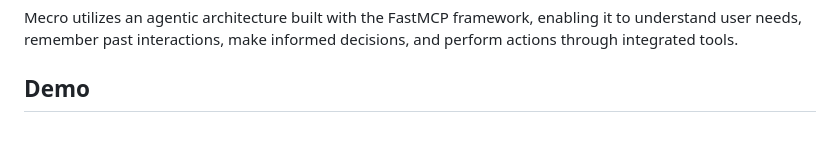
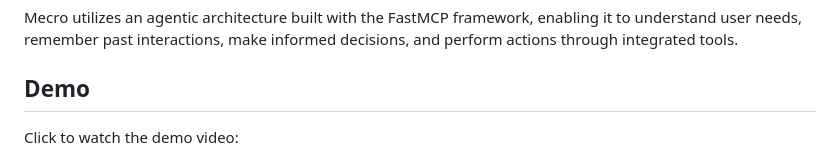
Before and after one commit to Himank-J/Mecro-MedicalAssistant, a Markdown page: README.md, the part around the change. GitHub-like rendering; blank space fills up the shorter version.

Commit message:
Added demo video link to README for enhanced project visibility

```diff
--- a/README.md
+++ b/README.md
@@ -15,6 +15,8 @@ Mecro is an AI-powered medical assistant designed to help users with various hea
 Mecro utilizes an agentic architecture built with the FastMCP framework, enabling it to understand user needs, remember past interactions, make informed decisions, and perform actions through integrated tools.
 
 ## Demo
+
+Click to watch the demo video:
 
 [![Watch how Mecro works](static/image.png)](https://www.youtube.com/watch?v=OPs7lq_Skec)
 
```
